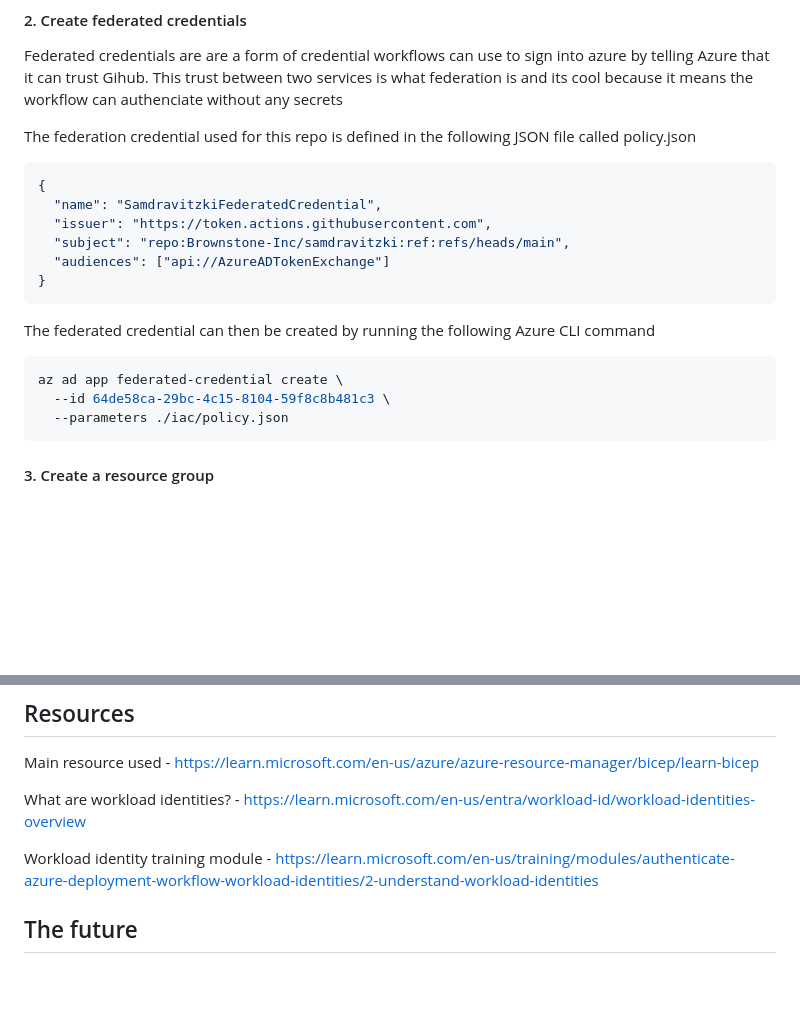
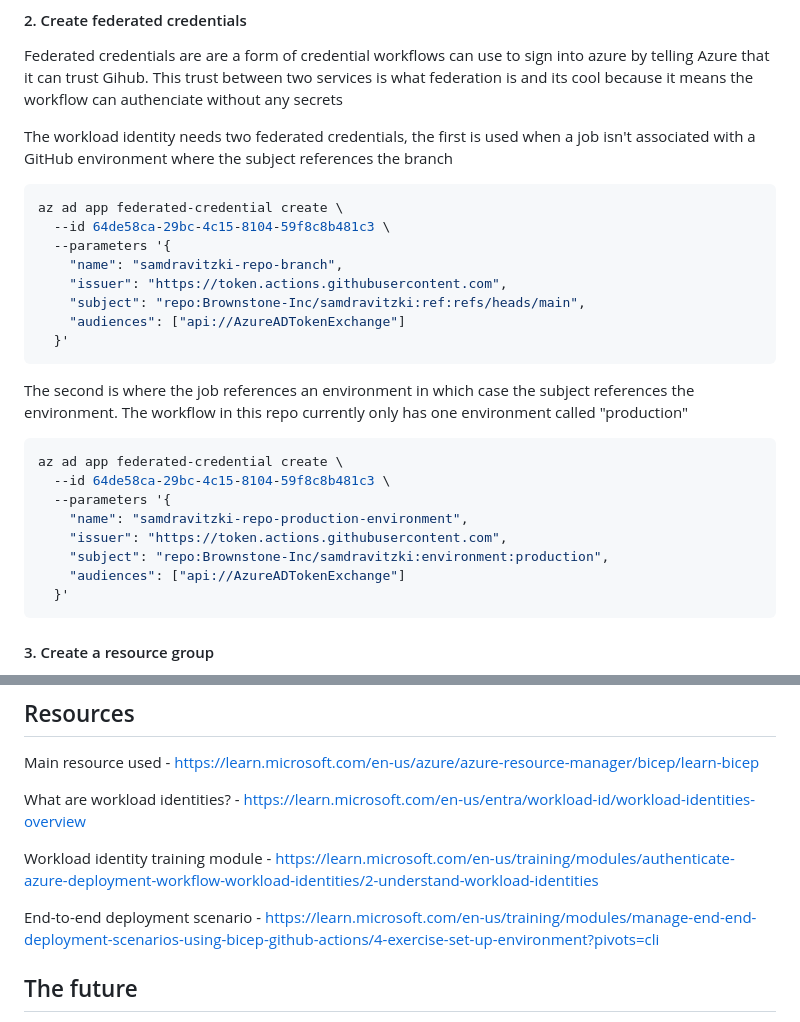
Before and after one commit to samdravitzki/samdravitzki, a Markdown page: iac/README.md, 2 parts joined by grey strips. Rendered like a GitHub page; blank space fills up the shorter version.

Commit message:
Documented federated credentials required when configuring workload identity

````diff
--- a/iac/README.md
+++ b/iac/README.md
@@ -30,23 +30,30 @@ _An application registration is a type of workload identity_
 
 Federated credentials are are a form of credential workflows can use to sign into azure by telling Azure that it can trust Gihub. This trust between two services is what federation is and its cool because it means the workflow can authenciate without any secrets
 
-The federation credential used for this repo is defined in the following JSON file called policy.json
-
-```json
-{
-  "name": "SamdravitzkiFederatedCredential",
-  "issuer": "https://token.actions.githubusercontent.com",
-  "subject": "repo:Brownstone-Inc/samdravitzki:ref:refs/heads/main",
-  "audiences": ["api://AzureADTokenExchange"]
-}
-```
-
-The federated credential can then be created by running the following Azure CLI command
+The workload identity needs two federated credentials, the first is used when a job isn't associated with a GitHub environment where the subject references the branch
 
 ```bash
 az ad app federated-credential create \
   --id 64de58ca-29bc-4c15-8104-59f8c8b481c3 \
-  --parameters ./iac/policy.json
+  --parameters '{
+    "name": "samdravitzki-repo-branch",
+    "issuer": "https://token.actions.githubusercontent.com",
+    "subject": "repo:Brownstone-Inc/samdravitzki:ref:refs/heads/main",
+    "audiences": ["api://AzureADTokenExchange"]
+  }'
+```
+
+The second is where the job references an environment in which case the subject references the environment. The workflow in this repo currently only has one environment called "production"
+
+```bash
+az ad app federated-credential create \
+  --id 64de58ca-29bc-4c15-8104-59f8c8b481c3 \
+  --parameters '{
+    "name": "samdravitzki-repo-production-environment",
+    "issuer": "https://token.actions.githubusercontent.com",
+    "subject": "repo:Brownstone-Inc/samdravitzki:environment:production",
+    "audiences": ["api://AzureADTokenExchange"]
+  }'
 ```
 
 #### 3. Create a resource group
@@ -89,6 +96,8 @@ What are workload identities? - https://learn.microsoft.com/en-us/entra/workload
 
 Workload identity training module - https://learn.microsoft.com/en-us/training/modules/authenticate-azure-deployment-workflow-workload-identities/2-understand-workload-identities
 
+End-to-end deployment scenario - https://learn.microsoft.com/en-us/training/modules/manage-end-end-deployment-scenarios-using-bicep-github-actions/4-exercise-set-up-environment?pivots=cli
+
 ## The future
 
 I left out learning about [deployment stacks](https://learn.microsoft.com/en-us/training/modules/introduction-to-deployment-stacks/), next time I find myself working on iac I want to take a look into them
````
Also changed, not shown: other parts of iac/README.md (+1 -1 lines).
